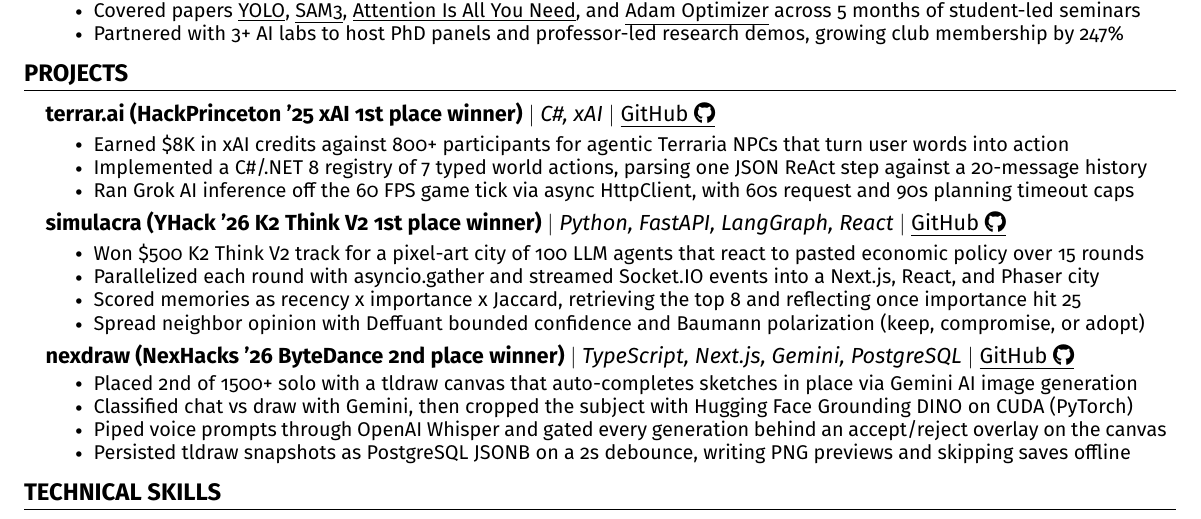
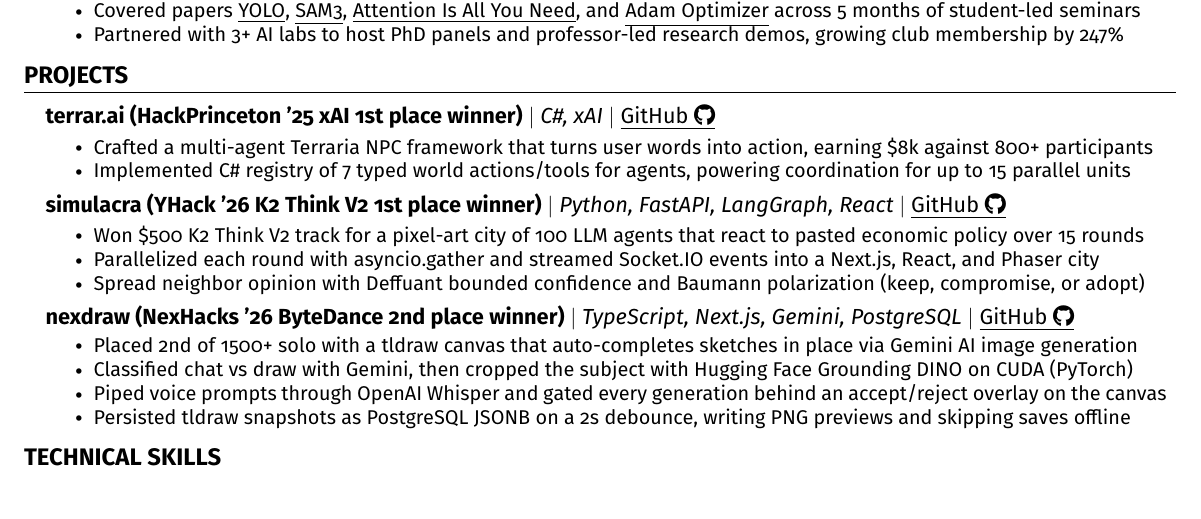
Before and after one commit to 0xABAN/jobs, a LaTeX CV (src/resume/Adam_Torres_Encarnacion_Resume.tex): part of the page, cut so that both start at the same text. Compiled offline with pdfLaTeX.

Commit message:
Tighten terrar.ai and simulacra project bullets.
Drop the HttpClient and memory-scoring lines so the remaining bullets stay on one line.

```diff
--- a/src/resume/Adam_Torres_Encarnacion_Resume.tex
+++ b/src/resume/Adam_Torres_Encarnacion_Resume.tex
@@ -179,9 +179,8 @@
   }
   {}
   \resumeItemListStart
-    \resumeItem{Earned \$8K in xAI credits against 800+ participants for agentic Terraria NPCs that turn user words into action}
-    \resumeItem{Implemented a C\#/.NET 8 registry of 7 typed world actions, parsing one JSON ReAct step against a 20-message history}
-    \resumeItem{Ran Grok AI inference off the 60 FPS game tick via async HttpClient, with 60s request and 90s planning timeout caps}
+    \resumeItem{Crafted a multi-agent Terraria NPC framework that turns user words into action, earning \$8k against 800+ participants}
+    \resumeItem{Implemented C\# registry of 7 typed world actions/tools for agents, powering coordination for up to 15 parallel units}
   \resumeItemListEnd
      \resumeProjectHeading
   {\textbf{simulacra (YHack '26 K2 Think V2 1st place winner)}
@@ -193,7 +192,6 @@
   \resumeItemListStart
     \resumeItem{Won \$500 K2 Think V2 track for a pixel-art city of 100 LLM agents that react to pasted economic policy over 15 rounds}
     \resumeItem{Parallelized each round with asyncio.gather and streamed Socket.IO events into a Next.js, React, and Phaser city}
-    \resumeItem{Scored memories as recency x importance x Jaccard, retrieving the top 8 and reflecting once importance hit 25}
     \resumeItem{Spread neighbor opinion with Deffuant bounded confidence and Baumann polarization (keep, compromise, or adopt)}
   \resumeItemListEnd
     \resumeProjectHeading
```
Also changed, not shown: src/resume/Redacted_Resume.tex (+2 -4 lines), src/resume/Adam_Torres_Encarnacion_Resume.pdf, src/resume/Redacted_Resume.pdf.
